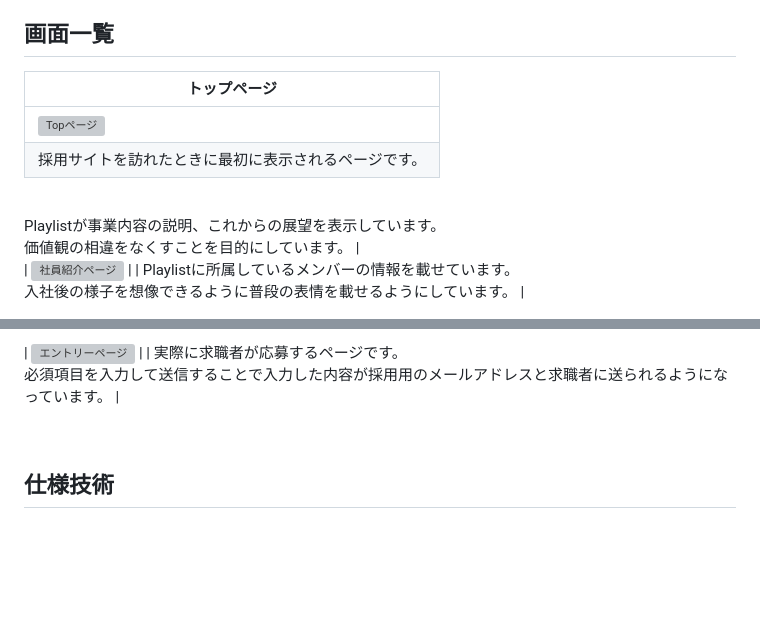
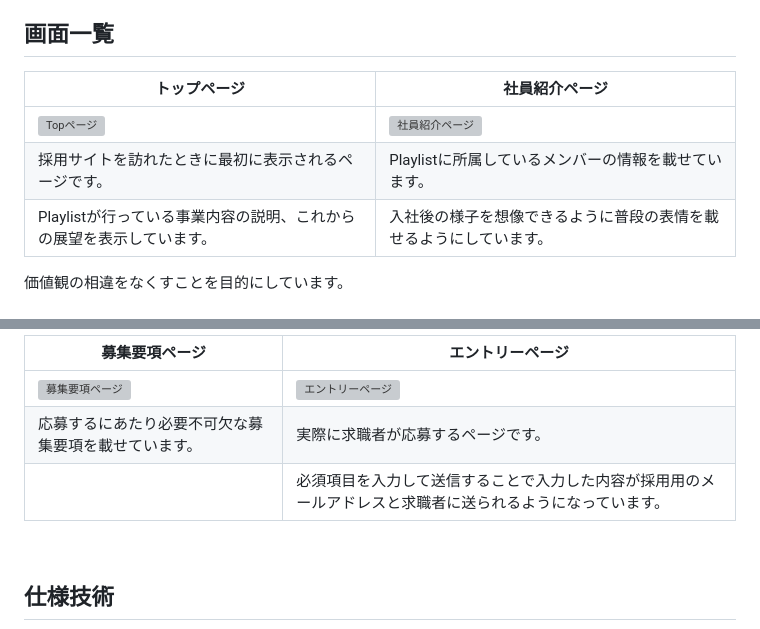
Before and after one commit to KeisukeHoshino/PlaylistLP, a Markdown page: README.md, 2 parts joined by grey strips. Drawn GitHub-style; blank space fills up the shorter version; grey boxes are pictures that could not be loaded.

Commit message:
docs: README.md文言修正

```diff
--- a/README.md
+++ b/README.md
@@ -35,17 +35,11 @@ https://www.figma.com/file/jVoHgu3EVk786zJx1akw8x/%E6%8E%A1%E7%94%A8%E3%82%B5%E3
 https://docs.google.com/spreadsheets/d/12v4L3q3sPXIZ2bkg-U5ToHDTx-cNVTqgGixMoGLREUs/edit#gid=0
 
 ## 画面一覧
-| トップページ |
-| ---- |
-| ![Topページ](/docs/img/TOP-PC.png) |
-| 採用サイトを訪れたときに最初に表示されるページです。
-<br />
-Playlistが事業内容の説明、これからの展望を表示しています。
-<br />
-価値観の相違をなくすことを目的にしています。 |
+| トップページ | 社員紹介ページ |
+| ---- | ---- |
+| ![Topページ](/docs/img/TOP-PC.png) | ![社員紹介ページ](/docs/img/MENBER-PC.png) |
+ 採用サイトを訪れたときに最初に表示されるページです。 | Playlistに所属しているメンバーの情報を載せています。
+Playlistが行っている事業内容の説明、これからの展望を表示しています。 | 入社後の様子を想像できるように普段の表情を載せるようにしています。 |
+価値観の相違をなくすことを目的にしています。
 
-| ![社員紹介ページ](/docs/img/MENBER-PC.png) |
-| Playlistに所属しているメンバーの情報を載せています。
-<br />
-入社後の様子を想像できるように普段の表情を載せるようにしています。 |
 
@@ -54,8 +46,13 @@ Playlistが事業内容の説明、これからの展望を表示しています
 
-| ![エントリーページ](/docs/img/ENTRY-PC.png) |
-| 実際に求職者が応募するページです。
-<br />
-必須項目を入力して送信することで入力した内容が採用用のメールアドレスと求職者に送られるようになっています。 |
+
+
+
+
+| 募集要項ページ | エントリーページ |
+| ---- | ---- |
+| ![募集要項ページ](/docs/img/REQUIREMENTS-PC.png) | ![エントリーページ](/docs/img/ENTRY-PC.png) |
+| 応募するにあたり必要不可欠な募集要項を載せています。 | 実際に求職者が応募するページです。
+| | 必須項目を入力して送信することで入力した内容が採用用のメールアドレスと求職者に送られるようになっています。 |
 
 <br />
 
```
Also changed, not shown: other parts of README.md (+0 -2 lines).
